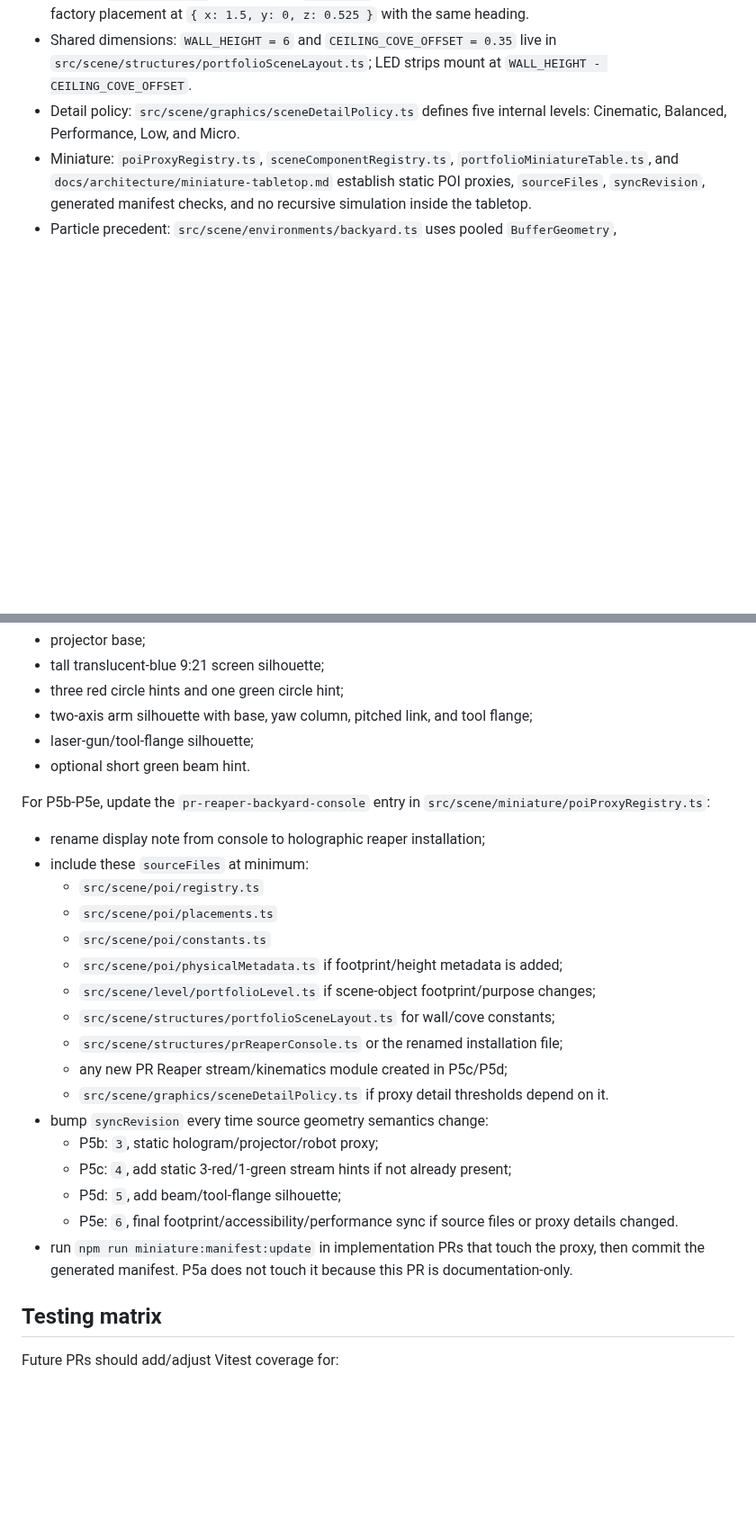
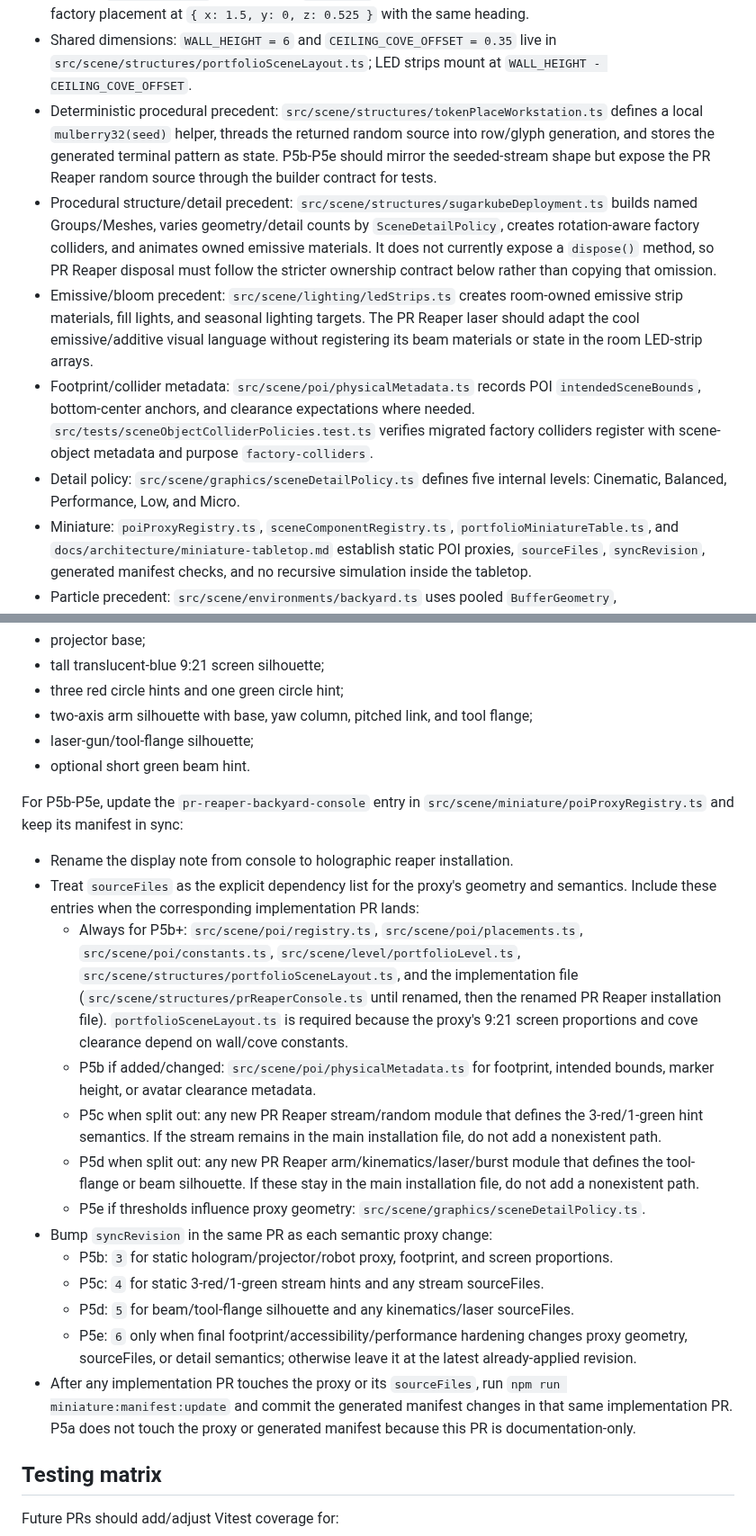
Before and after one commit to futuroptimist/danielsmith.io, a Markdown page: docs/architecture/pr-reaper-holographic-reaper.md, 2 parts joined by grey strips. Shown at 90% size. Rendered like a GitHub page; blank space fills up the shorter version.

Commit message:
📝 : – tighten PR Reaper design handoff
- Document investigated procedural, lighting, and collider precedents.

- Add injectable random source to the builder contract.

- Clarify miniature sourceFiles, syncRevision, and manifests.

- Tests: npm run format:write; npm run docs:check; npm run lint.

```diff
--- a/docs/architecture/pr-reaper-holographic-reaper.md
+++ b/docs/architecture/pr-reaper-holographic-reaper.md
@@ -25,6 +25,24 @@ IK libraries, or recursive miniature behavior.
 - Shared dimensions: `WALL_HEIGHT = 6` and `CEILING_COVE_OFFSET = 0.35` live in
   `src/scene/structures/portfolioSceneLayout.ts`; LED strips mount at
   `WALL_HEIGHT - CEILING_COVE_OFFSET`.
+- Deterministic procedural precedent: `src/scene/structures/tokenPlaceWorkstation.ts`
+  defines a local `mulberry32(seed)` helper, threads the returned random source into
+  row/glyph generation, and stores the generated terminal pattern as state. P5b-P5e
+  should mirror the seeded-stream shape but expose the PR Reaper random source through
+  the builder contract for tests.
+- Procedural structure/detail precedent: `src/scene/structures/sugarkubeDeployment.ts`
+  builds named Groups/Meshes, varies geometry/detail counts by `SceneDetailPolicy`,
+  creates rotation-aware factory colliders, and animates owned emissive materials. It
+  does not currently expose a `dispose()` method, so PR Reaper disposal must follow
+  the stricter ownership contract below rather than copying that omission.
+- Emissive/bloom precedent: `src/scene/lighting/ledStrips.ts` creates room-owned
+  emissive strip materials, fill lights, and seasonal lighting targets. The PR Reaper
+  laser should adapt the cool emissive/additive visual language without registering
+  its beam materials or state in the room LED-strip arrays.
+- Footprint/collider metadata: `src/scene/poi/physicalMetadata.ts` records POI
+  `intendedSceneBounds`, bottom-center anchors, and clearance expectations where
+  needed. `src/tests/sceneObjectColliderPolicies.test.ts` verifies migrated factory
+  colliders register with scene-object metadata and purpose `factory-colliders`.
 - Detail policy: `src/scene/graphics/sceneDetailPolicy.ts` defines five internal
   levels: Cinematic, Balanced, Performance, Low, and Micro.
 - Miniature: `poiProxyRegistry.ts`, `sceneComponentRegistry.ts`,
@@ -637,28 +664,38 @@ stream simulation, call the PRNG, or include recursive behavior. Proxy contents:
 - optional short green beam hint.
 
 For P5b-P5e, update the `pr-reaper-backyard-console` entry in
-`src/scene/miniature/poiProxyRegistry.ts`:
+`src/scene/miniature/poiProxyRegistry.ts` and keep its manifest in sync:
 
-- rename display note from console to holographic reaper installation;
-- include these `sourceFiles` at minimum:
-  - `src/scene/poi/registry.ts`
-  - `src/scene/poi/placements.ts`
-  - `src/scene/poi/constants.ts`
-  - `src/scene/poi/physicalMetadata.ts` if footprint/height metadata is added;
-  - `src/scene/level/portfolioLevel.ts` if scene-object footprint/purpose changes;
-  - `src/scene/structures/portfolioSceneLayout.ts` for wall/cove constants;
-  - `src/scene/structures/prReaperConsole.ts` or the renamed installation file;
-  - any new PR Reaper stream/kinematics module created in P5c/P5d;
-  - `src/scene/graphics/sceneDetailPolicy.ts` if proxy detail thresholds depend on it.
-- bump `syncRevision` every time source geometry semantics change:
-  - P5b: `3`, static hologram/projector/robot proxy;
-  - P5c: `4`, add static 3-red/1-green stream hints if not already present;
-  - P5d: `5`, add beam/tool-flange silhouette;
-  - P5e: `6`, final footprint/accessibility/performance sync if source files or proxy
-    details changed.
-- run `npm run miniature:manifest:update` in implementation PRs that touch the
-  proxy, then commit the generated manifest. P5a does not touch it because this
-  PR is documentation-only.
+- Rename the display note from console to holographic reaper installation.
+- Treat `sourceFiles` as the explicit dependency list for the proxy's geometry and
+  semantics. Include these entries when the corresponding implementation PR lands:
+  - Always for P5b+: `src/scene/poi/registry.ts`, `src/scene/poi/placements.ts`,
+    `src/scene/poi/constants.ts`, `src/scene/level/portfolioLevel.ts`,
+    `src/scene/structures/portfolioSceneLayout.ts`, and the implementation file
+    (`src/scene/structures/prReaperConsole.ts` until renamed, then the renamed PR
+    Reaper installation file). `portfolioSceneLayout.ts` is required because the
+    proxy's 9:21 screen proportions and cove clearance depend on wall/cove constants.
+  - P5b if added/changed: `src/scene/poi/physicalMetadata.ts` for footprint,
+    intended bounds, marker height, or avatar clearance metadata.
+  - P5c when split out: any new PR Reaper stream/random module that defines the
+    3-red/1-green hint semantics. If the stream remains in the main installation
+    file, do not add a nonexistent path.
+  - P5d when split out: any new PR Reaper arm/kinematics/laser/burst module that
+    defines the tool-flange or beam silhouette. If these stay in the main
+    installation file, do not add a nonexistent path.
+  - P5e if thresholds influence proxy geometry: `src/scene/graphics/sceneDetailPolicy.ts`.
+- Bump `syncRevision` in the same PR as each semantic proxy change:
+  - P5b: `3` for static hologram/projector/robot proxy, footprint, and screen
+    proportions.
+  - P5c: `4` for static 3-red/1-green stream hints and any stream sourceFiles.
+  - P5d: `5` for beam/tool-flange silhouette and any kinematics/laser sourceFiles.
+  - P5e: `6` only when final footprint/accessibility/performance hardening changes
+    proxy geometry, sourceFiles, or detail semantics; otherwise leave it at the
+    latest already-applied revision.
+- After any implementation PR touches the proxy or its `sourceFiles`, run
+  `npm run miniature:manifest:update` and commit the generated manifest changes in
+  that same implementation PR. P5a does not touch the proxy or generated manifest
+  because this PR is documentation-only.
 
 ## Testing matrix
 
```
Also changed, not shown: other parts of docs/architecture/pr-reaper-holographic-reaper.md (+12 -3 lines).
